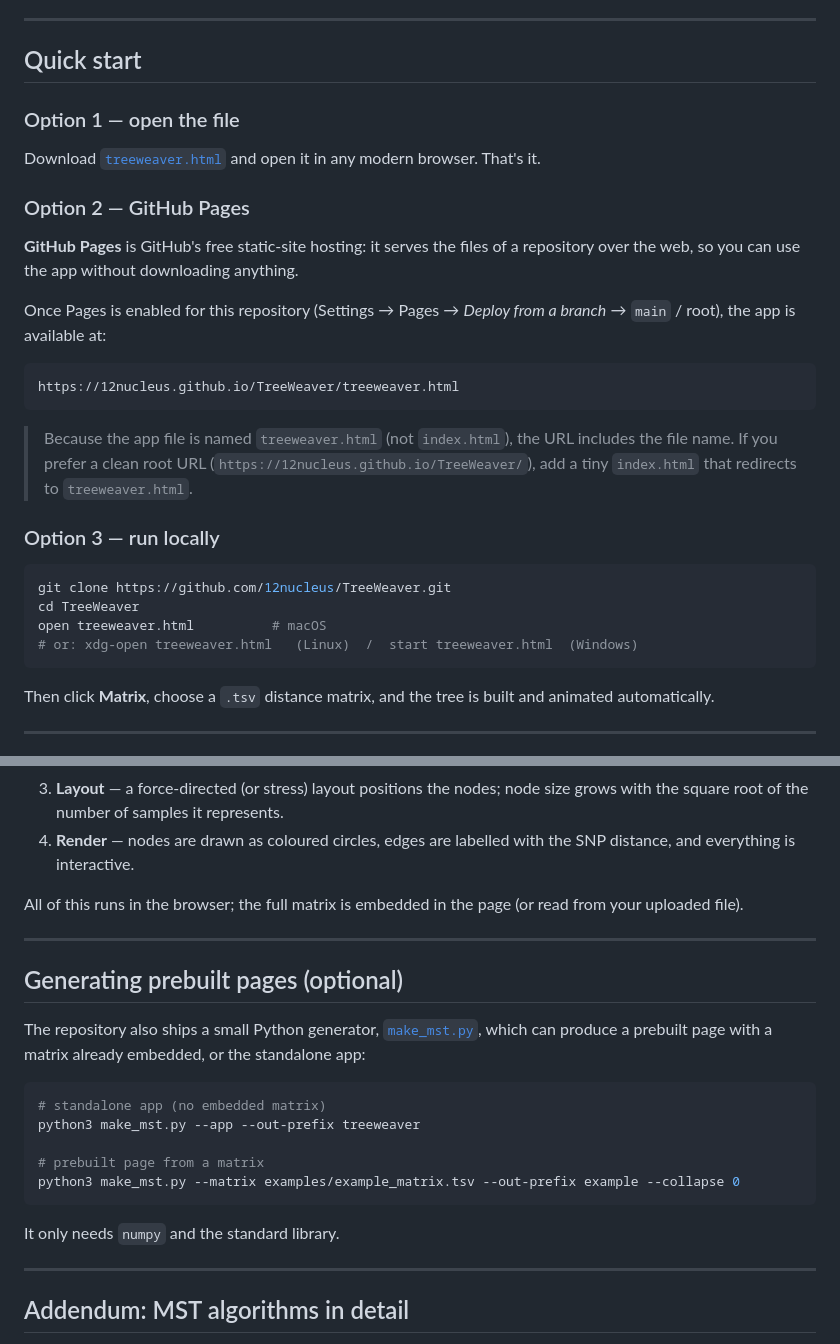
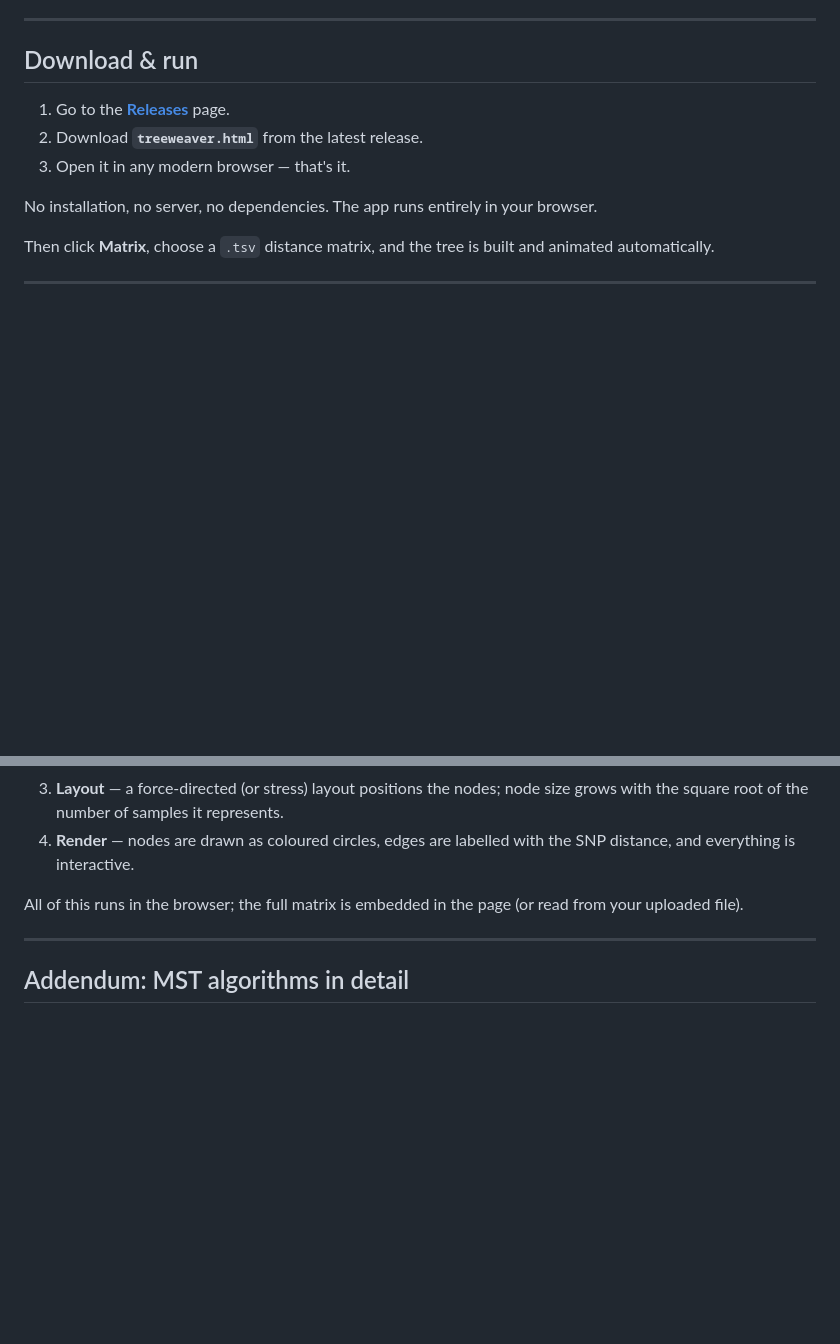
Before and after one commit to 12nucleus/TreeWeaver, a Markdown page: README.md, 2 parts joined by grey strips. Drawn GitHub-style; blank space fills up the shorter version.

Commit message:
Replace GitHub Pages/generator sections with a Releases download section

````diff
--- a/README.md
+++ b/README.md
@@ -32,36 +32,13 @@ publication-ready figure — all locally, with no server and no data leaving you
 
 ---
 
-## Quick start
+## Download & run
 
-### Option 1 — open the file
+1. Go to the [**Releases**](https://github.com/12nucleus/TreeWeaver/releases) page.
+2. Download **`treeweaver.html`** from the latest release.
+3. Open it in any modern browser — that's it.
 
-Download [`treeweaver.html`](treeweaver.html) and open it in any modern browser. That's it.
-
-### Option 2 — GitHub Pages
-
-**GitHub Pages** is GitHub's free static-site hosting: it serves the files of a
-repository over the web, so you can use the app without downloading anything.
-
-Once Pages is enabled for this repository (Settings → Pages → *Deploy from a branch* →
-`main` / root), the app is available at:
-
-```
-https://12nucleus.github.io/TreeWeaver/treeweaver.html
-```
-
-> Because the app file is named `treeweaver.html` (not `index.html`), the URL includes
-> the file name. If you prefer a clean root URL (`https://12nucleus.github.io/TreeWeaver/`),
-> add a tiny `index.html` that redirects to `treeweaver.html`.
-
-### Option 3 — run locally
-
-```bash
-git clone https://github.com/12nucleus/TreeWeaver.git
-cd TreeWeaver
-open treeweaver.html          # macOS
-# or: xdg-open treeweaver.html   (Linux)  /  start treeweaver.html  (Windows)
-```
+No installation, no server, no dependencies. The app runs entirely in your browser.
 
 Then click **Matrix**, choose a `.tsv` distance matrix, and the tree is built and
 animated automatically.
@@ -135,23 +112,6 @@ Files are named after the uploaded matrix and the node label, e.g.
 
 All of this runs in the browser; the full matrix is embedded in the page (or read from
 your uploaded file).
-
----
-
-## Generating prebuilt pages (optional)
-
-The repository also ships a small Python generator, [`make_mst.py`](make_mst.py), which
-can produce a prebuilt page with a matrix already embedded, or the standalone app:
-
-```bash
-# standalone app (no embedded matrix)
-python3 make_mst.py --app --out-prefix treeweaver
-
-# prebuilt page from a matrix
-python3 make_mst.py --matrix examples/example_matrix.tsv --out-prefix example --collapse 0
-```
-
-It only needs `numpy` and the standard library.
 
 ---
 
````
